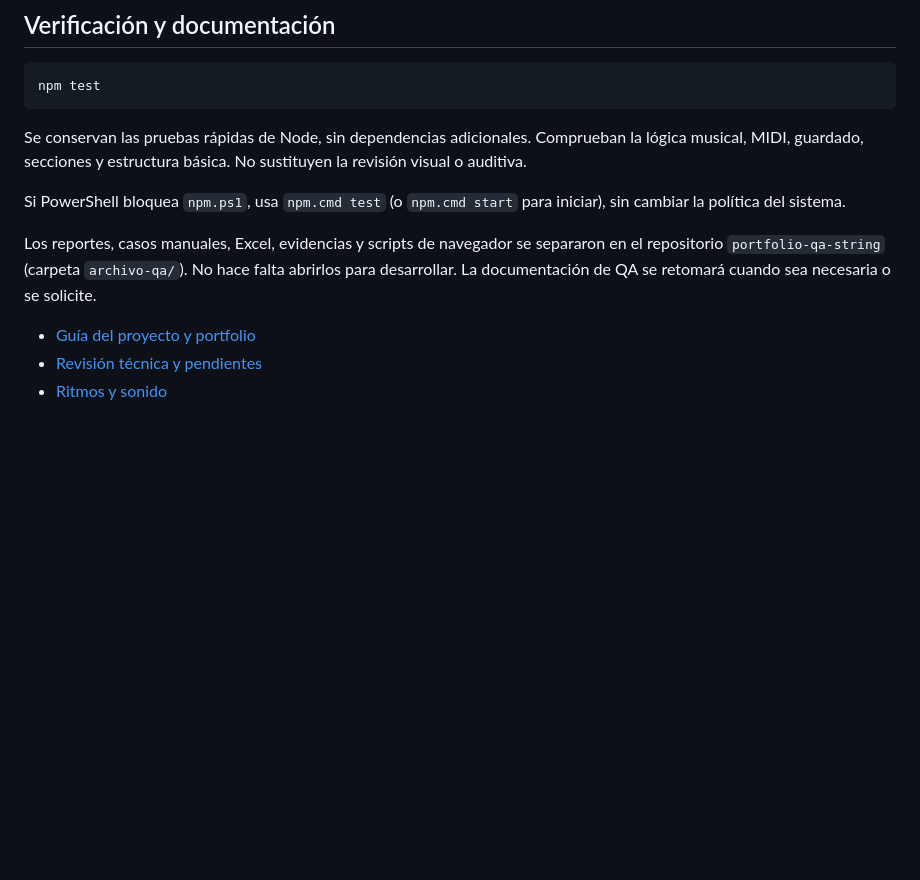
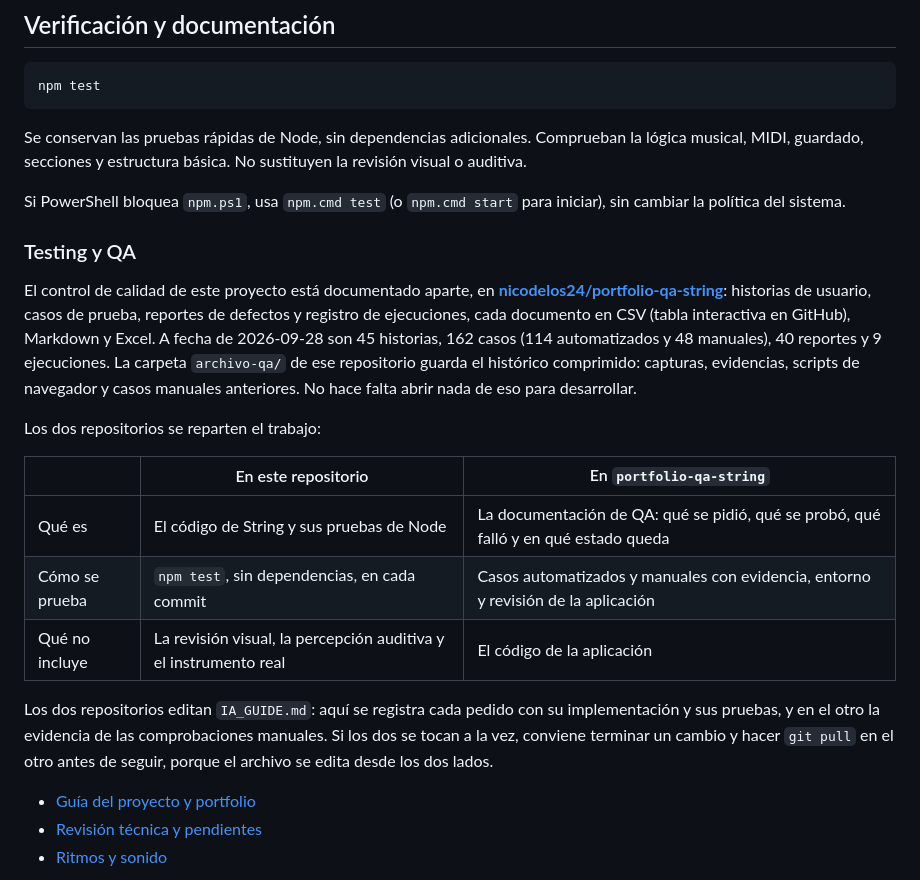
Before and after one commit to nicodelos24/String, a Markdown page: README.md, the part around the change. Rendered like a GitHub page; blank space fills up the shorter version.

Commit message:
README: enlazar el repositorio de testing y QA
El control de calidad de String está documentado aparte, en
`nicodelos24/portfolio-qa-string`, y hasta ahora el README solo lo
mencionaba de pasada y confundía el repositorio entero con su carpeta
de histórico. Ahora hay una sección «Testing y QA» que explica qué
contiene ese repositorio (historias, casos, defectos y ejecuciones, en
CSV, Markdown y Excel), en qué cifras están a 2026-09-28, y una tabla
con el reparto del trabajo entre los dos: aquí el código y las pruebas
de Node; allí la documentación de QA con su evidencia.

Se deja dicho también que los dos repositorios editan `IA_GUIDE.md`,
porque se toca desde los dos lados y conviene no trabajar los dos a la
vez sin traer los cambios del otro.

Se corrigen dos referencias en `docs/GUIA-DEL-PROYECTO.md` que
seguían apuntando solo a `archivo-qa/`, como si el repositorio de QA
fuera únicamente el archivo histórico. Las referencias al histórico
comprimido de la revisión técnica y de los sonidos siguen siendo
correctas y no se tocan.

Ojo: el repositorio de QA es privado, así que el enlace devuelve 404
para quien no tenga acceso. Es decisión del autor dejarlo así.

```diff
--- a/README.md
+++ b/README.md
@@ -115,7 +115,19 @@ Se conservan las pruebas rápidas de Node, sin dependencias adicionales. Comprue
 
 Si PowerShell bloquea `npm.ps1`, usa `npm.cmd test` (o `npm.cmd start` para iniciar), sin cambiar la política del sistema.
 
-Los reportes, casos manuales, Excel, evidencias y scripts de navegador se separaron en el repositorio `portfolio-qa-string` (carpeta `archivo-qa/`). No hace falta abrirlos para desarrollar. La documentación de QA se retomará cuando sea necesaria o se solicite.
+### Testing y QA
+
+El control de calidad de este proyecto está documentado aparte, en **[nicodelos24/portfolio-qa-string](https://github.com/nicodelos24/portfolio-qa-string)**: historias de usuario, casos de prueba, reportes de defectos y registro de ejecuciones, cada documento en CSV (tabla interactiva en GitHub), Markdown y Excel. A fecha de 2026-09-28 son 45 historias, 162 casos (114 automatizados y 48 manuales), 40 reportes y 9 ejecuciones. La carpeta `archivo-qa/` de ese repositorio guarda el histórico comprimido: capturas, evidencias, scripts de navegador y casos manuales anteriores. No hace falta abrir nada de eso para desarrollar.
+
+Los dos repositorios se reparten el trabajo:
+
+| | En este repositorio | En `portfolio-qa-string` |
+| --- | --- | --- |
+| Qué es | El código de String y sus pruebas de Node | La documentación de QA: qué se pidió, qué se probó, qué falló y en qué estado queda |
+| Cómo se prueba | `npm test`, sin dependencias, en cada commit | Casos automatizados y manuales con evidencia, entorno y revisión de la aplicación |
+| Qué no incluye | La revisión visual, la percepción auditiva y el instrumento real | El código de la aplicación |
+
+Los dos repositorios editan `IA_GUIDE.md`: aquí se registra cada pedido con su implementación y sus pruebas, y en el otro la evidencia de las comprobaciones manuales. Si los dos se tocan a la vez, conviene terminar un cambio y hacer `git pull` en el otro antes de seguir, porque el archivo se edita desde los dos lados.
 
 - [Guía del proyecto y portfolio](docs/GUIA-DEL-PROYECTO.md)
 - [Revisión técnica y pendientes](docs/REVISION-TECNICA.md)
```
Also changed, not shown: docs/GUIA-DEL-PROYECTO.md (+2 -2 lines).
